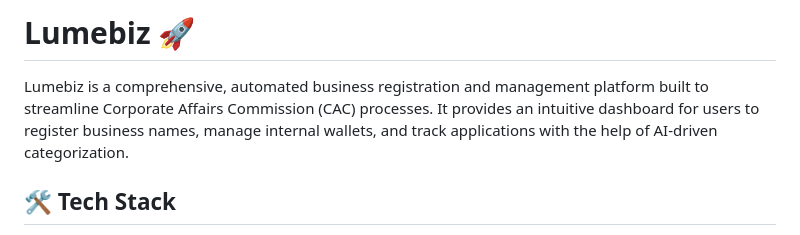
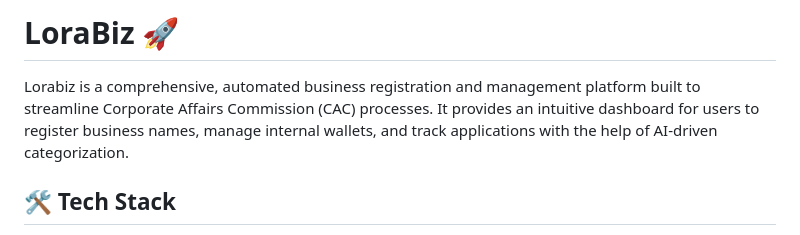
Before and after one commit to DevMuktary/Lorabiz, a Markdown page: README.md, the part around the change. Rendered like a GitHub page.

```diff
--- a/README.md
+++ b/README.md
@@ -1,6 +1,6 @@
-# Lumebiz 🚀
+# LoraBiz 🚀
 
-Lumebiz is a comprehensive, automated business registration and management platform built to streamline Corporate Affairs Commission (CAC) processes. It provides an intuitive dashboard for users to register business names, manage internal wallets, and track applications with the help of AI-driven categorization.
+Lorabiz is a comprehensive, automated business registration and management platform built to streamline Corporate Affairs Commission (CAC) processes. It provides an intuitive dashboard for users to register business names, manage internal wallets, and track applications with the help of AI-driven categorization.
 
 ## 🛠 Tech Stack
 
```
